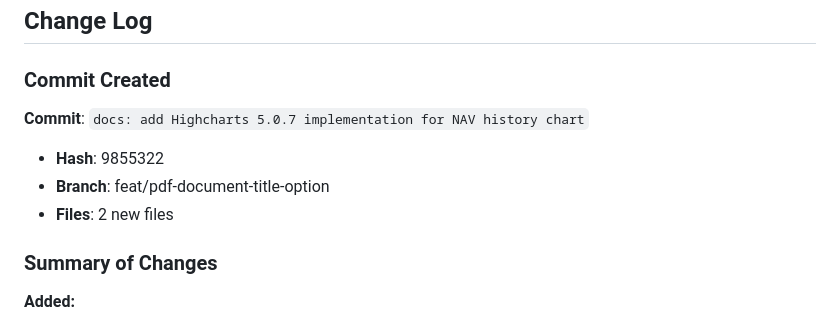
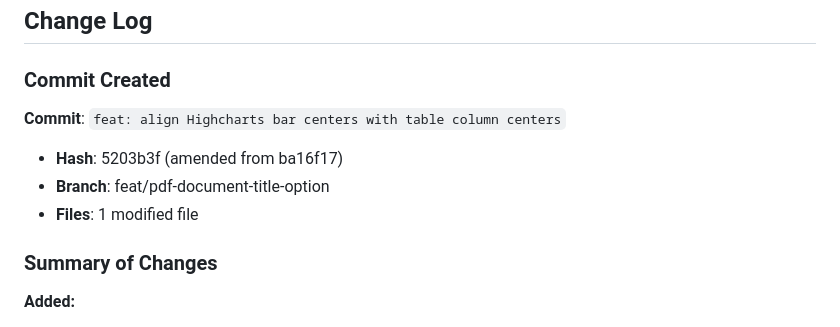
Before and after one commit to maluo/umbracodemo, a Markdown page: notes/HighchartsNavChartRefinement-2026-02-08.md, the part around one of its changes. Rendered like a GitHub page.

```diff
--- a/notes/HighchartsNavChartRefinement-2026-02-08.md
+++ b/notes/HighchartsNavChartRefinement-2026-02-08.md
@@ -228,10 +228,10 @@ window.addEventListener('resize', function() {
 
 ### Commit Created
 
-**Commit**: `docs: add Highcharts 5.0.7 implementation for NAV history chart`
-- **Hash**: 9855322
+**Commit**: `feat: align Highcharts bar centers with table column centers`
+- **Hash**: 5203b3f (amended from ba16f17)
 - **Branch**: feat/pdf-document-title-option
-- **Files**: 2 new files
+- **Files**: 1 modified file
 
 ### Summary of Changes
 
```
Also changed, not shown: other parts of notes/HighchartsNavChartRefinement-2026-02-08.md (+73 -0 lines).
